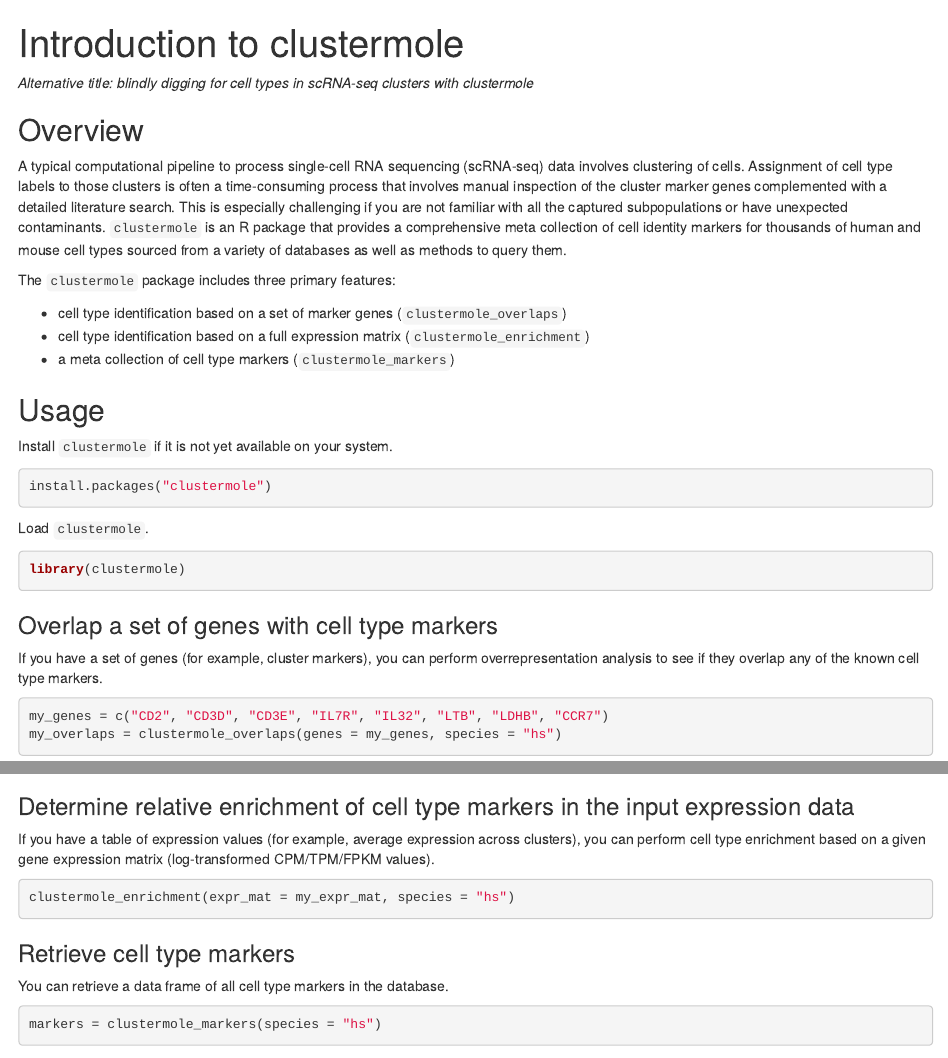
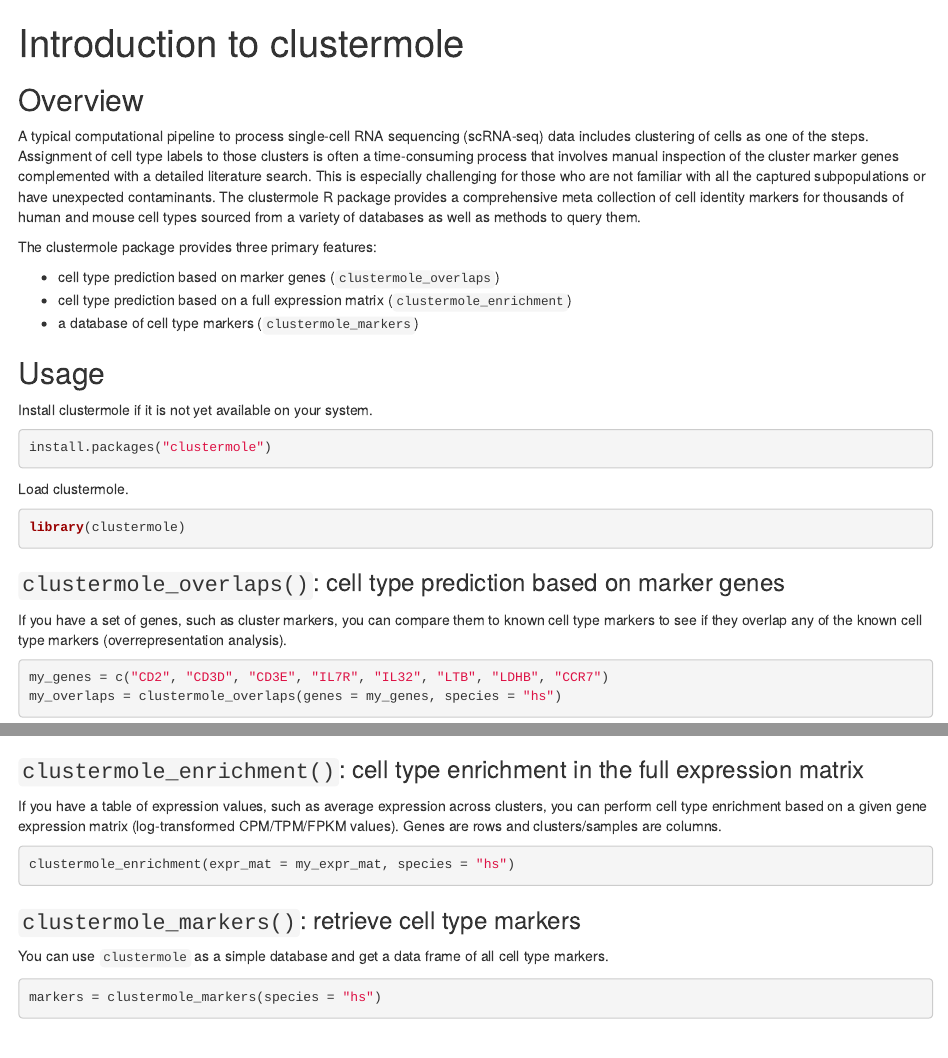
Before and after one commit to igordot/clustermole, an R Markdown document (vignettes/clustermole-intro.Rmd): the page in a window 1100 px wide, from its top, and a second part further down, joined at a grey line. Rendered offline with R 4.5, knitr and Pandoc, with nearby package versions; drawn as R Markdown's standard HTML page in place of the format the file asks for; some code elsewhere in the file could not run offline.

Commit message:
update docs

````diff
--- a/vignettes/clustermole-intro.Rmd
+++ b/vignettes/clustermole-intro.Rmd
@@ -1,8 +1,11 @@
 ---
 title: "Introduction to clustermole"
 output:
-  rmarkdown::html_vignette:
+  prettydoc::html_pretty:
     keep_md: true
+    toc: true
+    theme: hpstr
+    highlight: github
 vignette: >
   %\VignetteIndexEntry{Introduction to clustermole}
   %\VignetteEngine{knitr::rmarkdown}
@@ -16,35 +19,33 @@ knitr::opts_chunk$set(
 )
 ```
 
-*Alternative title: blindly digging for cell types in scRNA-seq clusters with clustermole*
-
 ## Overview
 
-A typical computational pipeline to process single-cell RNA sequencing (scRNA-seq) data  involves clustering of cells. Assignment of cell type labels to those clusters is often a time-consuming process that involves manual inspection of the cluster marker genes complemented with a detailed literature search. This is especially challenging if you are not familiar with all the captured subpopulations or have unexpected contaminants. `clustermole` is an R package that provides a comprehensive meta collection of cell identity markers for thousands of human and mouse cell types sourced from a variety of databases as well as methods to query them.
+A typical computational pipeline to process single-cell RNA sequencing (scRNA-seq) data includes clustering of cells as one of the steps. Assignment of cell type labels to those clusters is often a time-consuming process that involves manual inspection of the cluster marker genes complemented with a detailed literature search. This is especially challenging for those who are not familiar with all the captured subpopulations or have unexpected contaminants. The clustermole R package provides a comprehensive meta collection of cell identity markers for thousands of human and mouse cell types sourced from a variety of databases as well as methods to query them.
 
-The `clustermole` package includes three primary features:
+The clustermole package provides three primary features:
 
-* cell type identification based on a set of marker genes (`clustermole_overlaps`)
-* cell type identification based on a full expression matrix (`clustermole_enrichment`)
-* a meta collection of cell type markers (`clustermole_markers`)
+* cell type prediction based on marker genes (`clustermole_overlaps`)
+* cell type prediction based on a full expression matrix (`clustermole_enrichment`)
+* a database of cell type markers (`clustermole_markers`)
 
 ## Usage
 
-Install `clustermole` if it is not yet available on your system.
+Install clustermole if it is not yet available on your system.
 
 ```{r install-package, eval=FALSE}
 install.packages("clustermole")
 ```
 
-Load `clustermole`.
+Load clustermole.
 
 ```{r load-package, message=FALSE}
 library(clustermole)
 ```
 
-### Overlap a set of genes with cell type markers
+### `clustermole_overlaps()`: cell type prediction based on marker genes
 
-If you have a set of genes (for example, cluster markers), you can perform overrepresentation analysis to see if they overlap any of the known cell type markers.
+If you have a set of genes, such as cluster markers, you can compare them to known cell type markers to see if they overlap any of the known cell type markers (overrepresentation analysis).
 
 ```{r overlaps}
 my_genes = c("CD2", "CD3D", "CD3E", "IL7R", "IL32", "LTB", "LDHB", "CCR7")
@@ -52,17 +53,17 @@ my_overlaps = clustermole_overlaps(genes = my_genes, species = "hs")
 my_overlaps
 ```
 
-### Determine relative enrichment of cell type markers in the input expression data
+### `clustermole_enrichment()`: cell type enrichment in the full expression matrix
 
-If you have a table of expression values (for example, average expression across clusters), you can perform cell type enrichment based on a given gene expression matrix (log-transformed CPM/TPM/FPKM values).
+If you have a table of expression values, such as average expression across clusters, you can perform cell type enrichment based on a given gene expression matrix (log-transformed CPM/TPM/FPKM values). Genes are rows and clusters/samples are columns.
 
 ```{r enrichment, eval=FALSE}
 clustermole_enrichment(expr_mat = my_expr_mat, species = "hs")
 ```
 
-### Retrieve cell type markers
+### `clustermole_markers()`: retrieve cell type markers
 
-You can retrieve a data frame of all cell type markers in the database.
+You can use `clustermole` as a simple database and get a data frame of all cell type markers.
 
 ```{r markers}
 markers = clustermole_markers(species = "hs")
````
Also changed, not shown: README.md, vignettes/clustermole-intro.Rmd (4 more changed lines), 2 other files.
